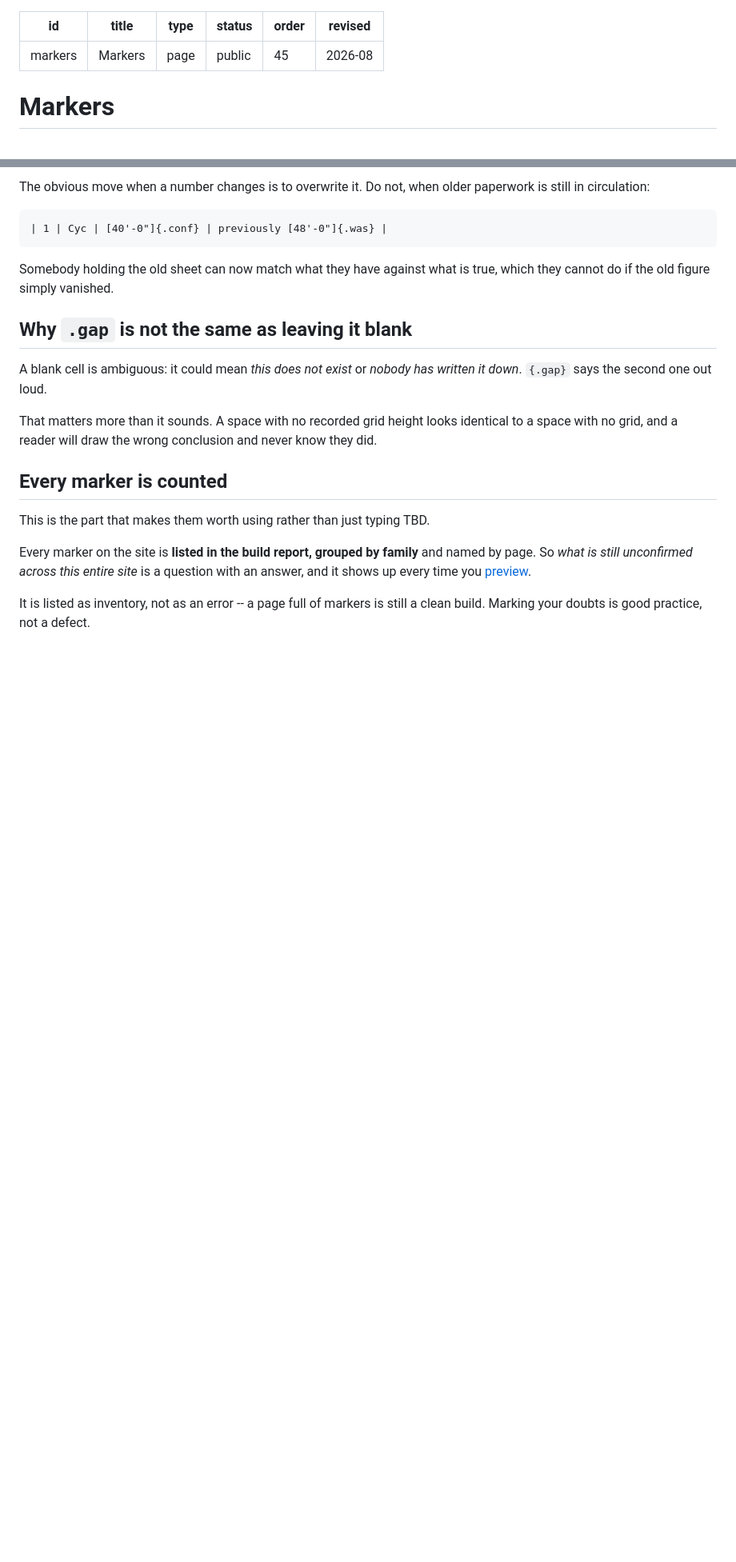
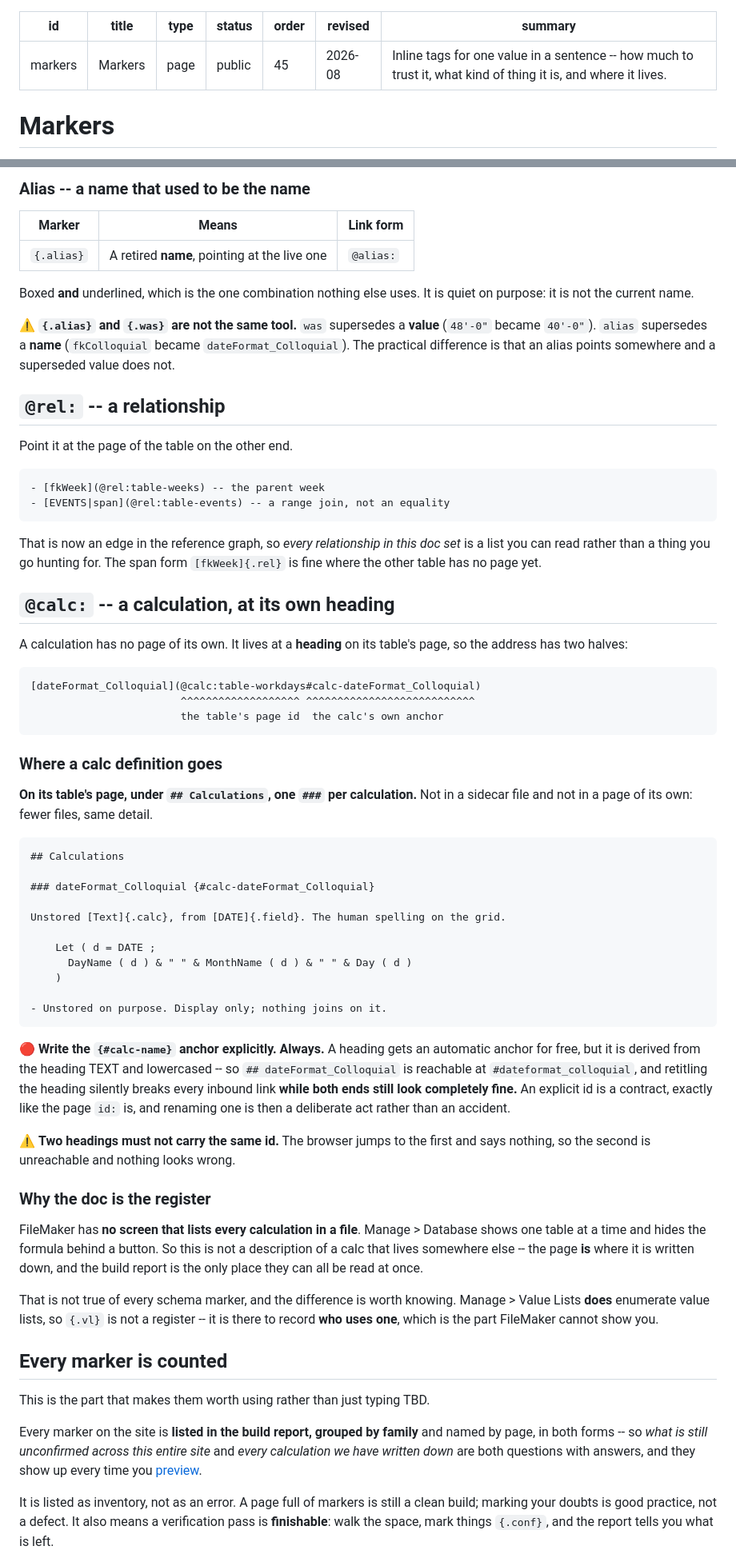
Before and after one commit to mawizorek/template-docs, a Markdown page: authoring/markers.md, 2 parts joined by grey strips. Shown at 80% size. GitHub-like rendering; blank space fills up the shorter version.

````diff
--- a/authoring/markers.md
+++ b/authoring/markers.md
@@ -5,6 +5,7 @@ type: page
 status: public
 order: 45
 revised: 2026-08
+summary: Inline tags for one value in a sentence -- how much to trust it, what kind of thing it is, and where it lives.
 ---
 
 # Markers
@@ -90,31 +108,95 @@ vaguely mean *careful*.
 
-The obvious move when a number changes is to overwrite it. Do not, when older
-paperwork is still in circulation:
+### Alias -- a name that used to be the name
+
+| Marker | Means | Link form |
+| --- | --- | --- |
+| `{.alias}` | A retired **name**, pointing at the live one | `@alias:` |
+
+Boxed **and** underlined, which is the one combination nothing else uses. It is
+quiet on purpose: it is not the current name.
+
+⚠️ **`{.alias}` and `{.was}` are not the same tool.** `was` supersedes a **value**
+(`48'-0"` became `40'-0"`). `alias` supersedes a **name** (`fkColloquial` became
+`dateFormat_Colloquial`). The practical difference is that an alias points
+somewhere and a superseded value does not.
+
+## `@rel:` -- a relationship
+
+Point it at the page of the table on the other end.
 
 ```markdown
-| 1 | Cyc | [40'-0"]{.conf} | previously [48'-0"]{.was} |
+- [fkWeek](@rel:table-weeks) -- the parent week
+- [EVENTS|span](@rel:table-events) -- a range join, not an equality
 ```
 
-Somebody holding the old sheet can now match what they have against what is
-true, which they cannot do if the old figure simply vanished.
+That is now an edge in the reference graph, so *every relationship in this doc
+set* is a list you can read rather than a thing you go hunting for. The span form
+`[fkWeek]{.rel}` is fine where the other table has no page yet.
 
-## Why `.gap` is not the same as leaving it blank
+## `@calc:` -- a calculation, at its own heading
 
-A blank cell is ambiguous: it could mean *this does not exist* or *nobody has
-written it down*. `{.gap}` says the second one out loud.
+A calculation has no page of its own. It lives at a **heading** on its table's
+page, so the address has two halves:
 
-That matters more than it sounds. A space with no recorded grid height looks
-identical to a space with no grid, and a reader will draw the wrong conclusion
-and never know they did.
+```markdown
+[dateFormat_Colloquial](@calc:table-workdays#calc-dateFormat_Colloquial)
+                        ^^^^^^^^^^^^^^^^^^^ ^^^^^^^^^^^^^^^^^^^^^^^^^^^
+                        the table's page id  the calc's own anchor
+```
+
+### Where a calc definition goes
+
+**On its table's page, under `## Calculations`, one `###` per calculation.** Not
+in a sidecar file and not in a page of its own: fewer files, same detail.
+
+```markdown
+## Calculations
+
+### dateFormat_Colloquial {#calc-dateFormat_Colloquial}
+
+Unstored [Text]{.calc}, from [DATE]{.field}. The human spelling on the grid.
+
+    Let ( d = DATE ;
+      DayName ( d ) & " " & MonthName ( d ) & " " & Day ( d )
+    )
+
+- Unstored on purpose. Display only; nothing joins on it.
+```
+
+🔴 **Write the `{#calc-name}` anchor explicitly. Always.** A heading gets an
+automatic anchor for free, but it is derived from the heading TEXT and lowercased
+-- so `## dateFormat_Colloquial` is reachable at `#dateformat_colloquial`, and
+retitling the heading silently breaks every inbound link **while both ends still
+look completely fine.** An explicit id is a contract, exactly like the page `id:`
+is, and renaming one is then a deliberate act rather than an accident.
+
+⚠️ **Two headings must not carry the same id.** The browser jumps to the first and
+says nothing, so the second is unreachable and nothing looks wrong.
+
+### Why the doc is the register
+
+FileMaker has **no screen that lists every calculation in a file**. Manage >
+Database shows one table at a time and hides the formula behind a button. So this
+is not a description of a calc that lives somewhere else -- the page **is** where
+it is written down, and the build report is the only place they can all be read at
+once.
+
+That is not true of every schema marker, and the difference is worth knowing.
+Manage > Value Lists **does** enumerate value lists, so `{.vl}` is not a register
+-- it is there to record **who uses one**, which is the part FileMaker cannot show
+you.
 
 ## Every marker is counted
 
 This is the part that makes them worth using rather than just typing TBD.
 
 Every marker on the site is **listed in the build report, grouped by family** and
-named by page. So *what is still unconfirmed across this entire site* is a
-question with an answer, and it shows up every time you [preview](@publishing).
+named by page, in both forms -- so *what is still unconfirmed across this entire
+site* and *every calculation we have written down* are both questions with
+answers, and they show up every time you [preview](@publishing).
 
-It is listed as inventory, not as an error -- a page full of markers is still a
-clean build. Marking your doubts is good practice, not a defect.
+It is listed as inventory, not as an error. A page full of markers is still a
+clean build; marking your doubts is good practice, not a defect. It also means a
+verification pass is **finishable**: walk the space, mark things `{.conf}`, and
+the report tells you what is left.
 
````
Also changed, not shown: other parts of authoring/markers.md (+125 -53 lines).
